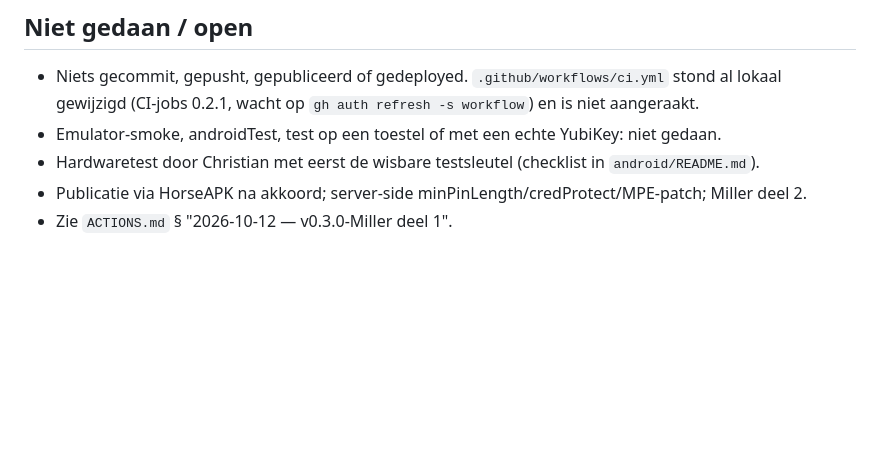
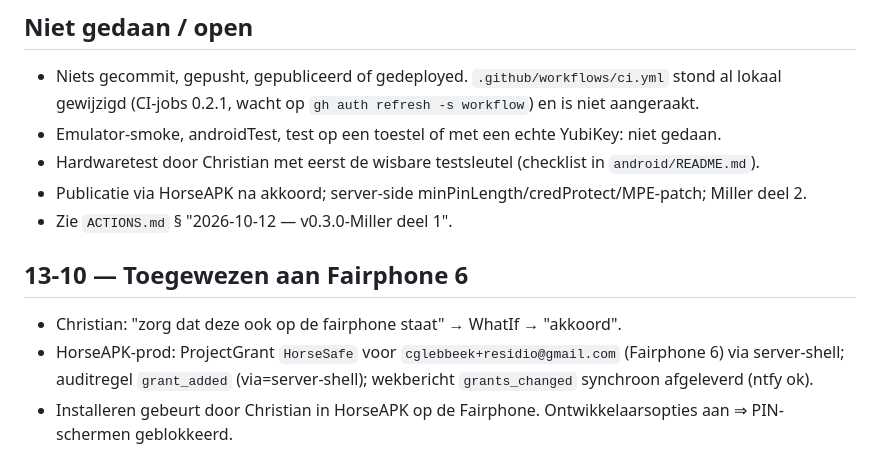
Before and after one commit to cpaglebbeek/HorseSafe, a Markdown page: prompts/2026-10-12_miller_deel1.md, the part around the change. Drawn GitHub-style; blank space fills up the shorter version.

Commit message:
docs(prompts): HorseSafe toegewezen aan Fairphone 6 via HorseAPK
Co-Authored-By: Claude Opus 5.5 <noreply@anthropic.com>

```diff
--- a/prompts/2026-10-12_miller_deel1.md
+++ b/prompts/2026-10-12_miller_deel1.md
@@ -64,3 +64,8 @@ linked_actions: [Miller deel 1]
 - Hardwaretest door Christian met eerst de wisbare testsleutel (checklist in `android/README.md`).
 - Publicatie via HorseAPK na akkoord; server-side minPinLength/credProtect/MPE-patch; Miller deel 2.
 - Zie `ACTIONS.md` § "2026-10-12 — v0.3.0-Miller deel 1".
+
+## 13-10 — Toegewezen aan Fairphone 6
+- Christian: "zorg dat deze ook op de fairphone staat" → WhatIf → "akkoord".
+- HorseAPK-prod: ProjectGrant `HorseSafe` voor `cglebbeek+residio@gmail.com` (Fairphone 6) via server-shell; auditregel `grant_added` (via=server-shell); wekbericht `grants_changed` synchroon afgeleverd (ntfy ok).
+- Installeren gebeurt door Christian in HorseAPK op de Fairphone. Ontwikkelaarsopties aan ⇒ PIN-schermen geblokkeerd.
```
